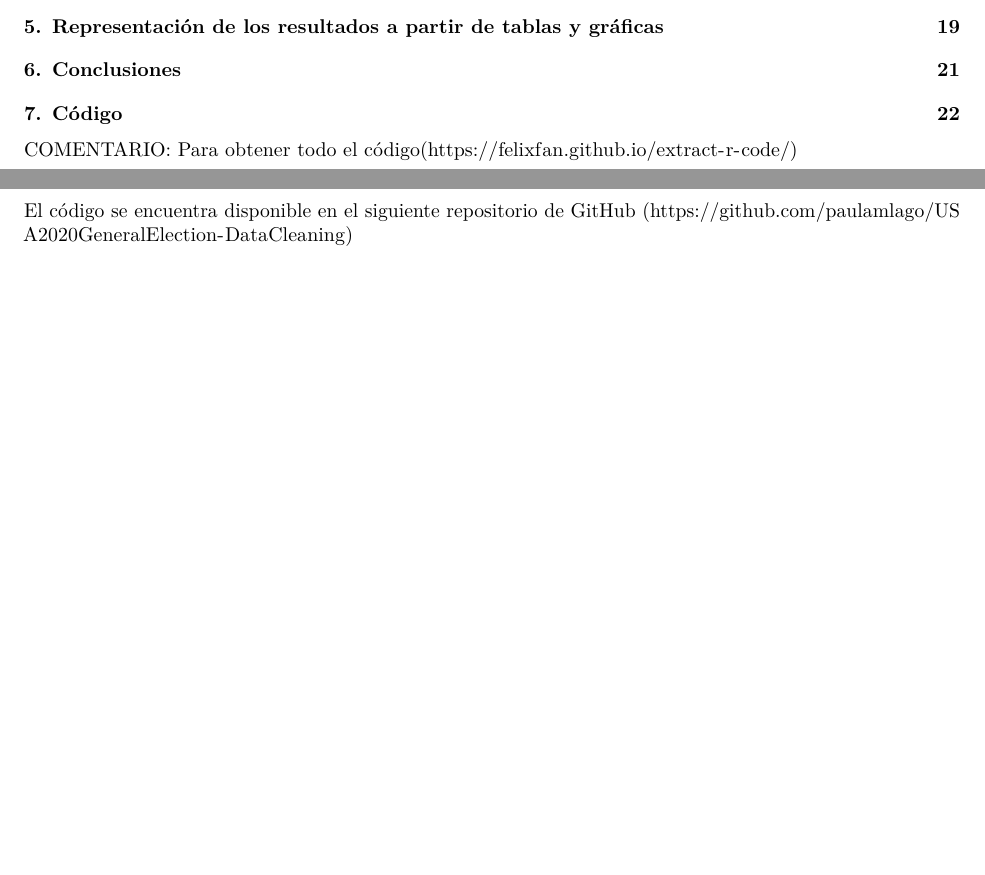
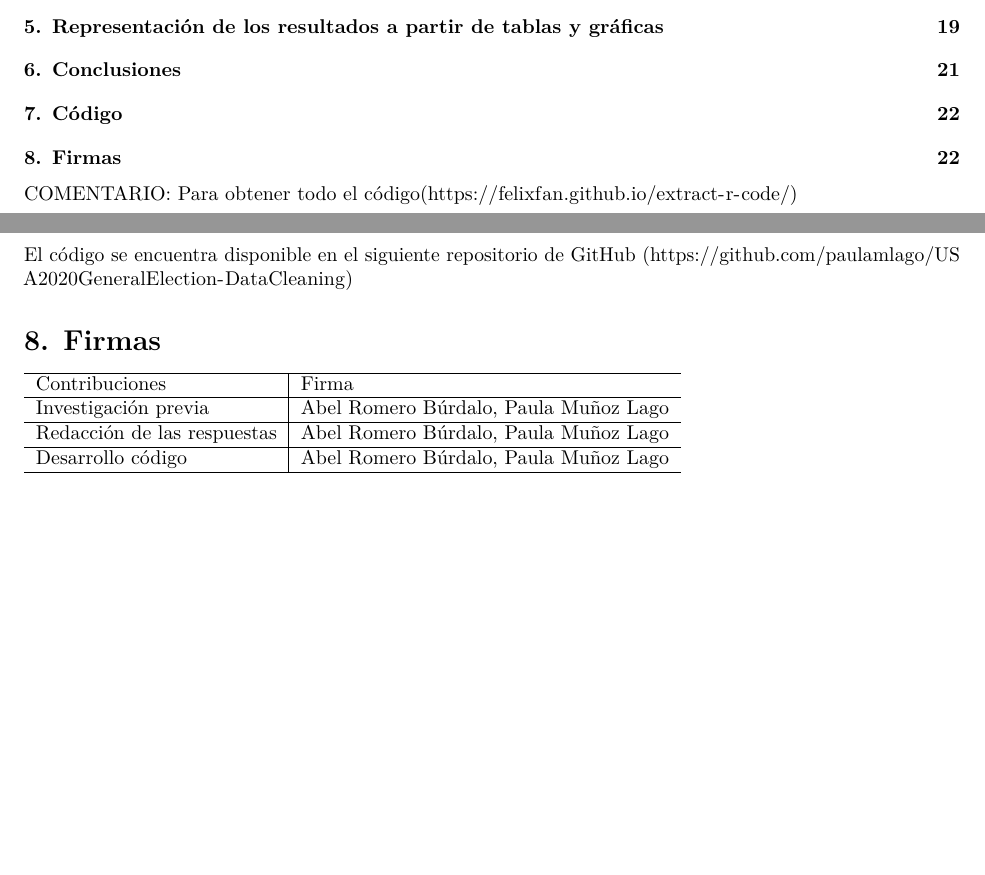
Before and after one commit to paulamlago/USA2020GeneralElection-DataCleaning, an R Markdown document (Practica2_USAElections.Rmd): two parts of pages 1 and 22 of 22, joined at a grey line, cut so that both start at the same text, the shorter picture padded with empty space. Rendered offline with R 4.5, knitr and Pandoc, then LaTeX, with nearby package versions; both versions are drawn in the output format of the newer one.

Commit message:
tabla añadida

````diff
--- a/Practica2_USAElections.Rmd
+++ b/Practica2_USAElections.Rmd
@@ -5,13 +5,13 @@ author: "Abel Romero Búrdalo y Paula Muñoz Lago"
 date: "`r format(Sys.time(), '%d %B %Y')`"
 output:
 
-  html_document:
-    toc: yes
-    toc_depth: 2
   pdf_document:
     toc: yes
     toc_depth: '2'
     extra_dependencies: ["float"]
+  html_document:
+    toc: yes
+    toc_depth: 2
 ---
 
 
@@ -738,3 +738,10 @@ Las regresiones realizadas nos han indicado cuál es la tendencia electoral en E
 # 7. Código
 
 El código se encuentra disponible en el siguiente repositorio de GitHub (https://github.com/paulamlago/USA2020GeneralElection-DataCleaning)
+
+# 8. Firmas
+
+```{r echo = FALSE, results = "asis"}
+headers <- c("Contribuciones", "Firma")
+line1 <- c("Investigación previa", "Redacción de las respuestas", "Desarrollo código")
+line2 <- c("Abel Romero Búrdalo, Paula Muñoz Lago", "Abel Romero Búrdalo, Paula Muñoz Lago", "Abel Romero Búrdalo, Paula Muñoz Lago")
````
Also changed, not shown: Practica2_USAElections.Rmd (4 more changed lines).
